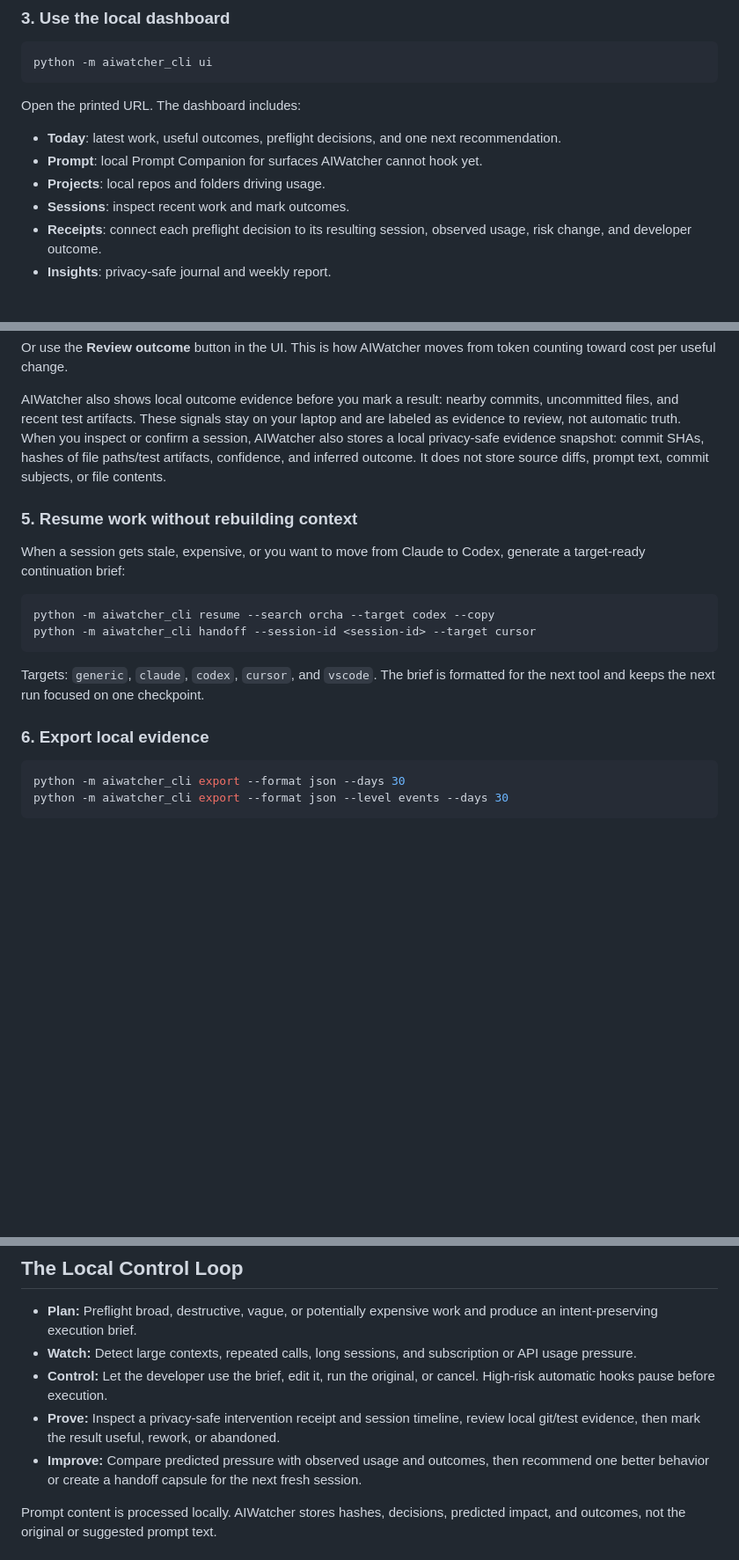
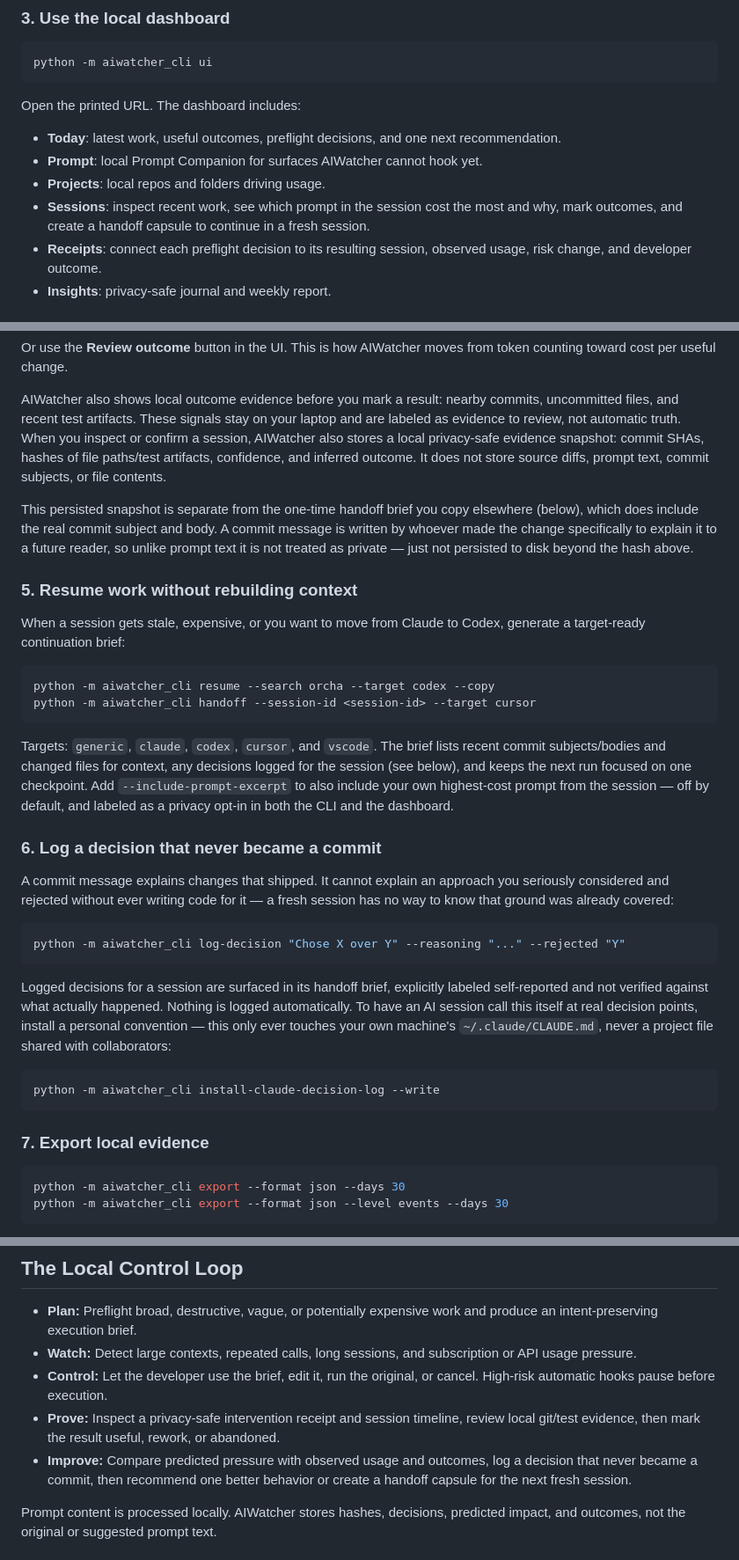
Before and after one commit to ai-watcher/aiwatcher-local, a Markdown page: README.md, 3 parts joined by grey strips. Shown at 88% size. Rendered like a GitHub page; blank space fills up the shorter version.

````diff
--- a/README.md
+++ b/README.md
@@ -103,7 +103,9 @@ Open the printed URL. The dashboard includes:
   recommendation.
 - **Prompt**: local Prompt Companion for surfaces AIWatcher cannot hook yet.
 - **Projects**: local repos and folders driving usage.
-- **Sessions**: inspect recent work and mark outcomes.
+- **Sessions**: inspect recent work, see which prompt in the session cost the
+  most and why, mark outcomes, and create a handoff capsule to continue in a
+  fresh session.
 - **Receipts**: connect each preflight decision to its resulting session,
   observed usage, risk change, and developer outcome.
 - **Insights**: privacy-safe journal and weekly report.
@@ -125,6 +127,12 @@ privacy-safe evidence snapshot: commit SHAs, hashes of file paths/test
 artifacts, confidence, and inferred outcome. It does not store source diffs,
 prompt text, commit subjects, or file contents.
 
+This persisted snapshot is separate from the one-time handoff brief you copy
+elsewhere (below), which does include the real commit subject and body. A
+commit message is written by whoever made the change specifically to explain
+it to a future reader, so unlike prompt text it is not treated as private —
+just not persisted to disk beyond the hash above.
+
 ### 5. Resume work without rebuilding context
 
 When a session gets stale, expensive, or you want to move from Claude to Codex,
@@ -135,10 +143,35 @@ python -m aiwatcher_cli resume --search orcha --target codex --copy
 python -m aiwatcher_cli handoff --session-id <session-id> --target cursor
 ```
 
-Targets: `generic`, `claude`, `codex`, `cursor`, and `vscode`. The brief is
-formatted for the next tool and keeps the next run focused on one checkpoint.
+Targets: `generic`, `claude`, `codex`, `cursor`, and `vscode`. The brief lists
+recent commit subjects/bodies and changed files for context, any decisions
+logged for the session (see below), and keeps the next run focused on one
+checkpoint. Add `--include-prompt-excerpt` to also include your own
+highest-cost prompt from the session — off by default, and labeled as a
+privacy opt-in in both the CLI and the dashboard.
 
-### 6. Export local evidence
+### 6. Log a decision that never became a commit
+
+A commit message explains changes that shipped. It cannot explain an approach
+you seriously considered and rejected without ever writing code for it — a
+fresh session has no way to know that ground was already covered:
+
+```sh
+python -m aiwatcher_cli log-decision "Chose X over Y" --reasoning "..." --rejected "Y"
+```
+
+Logged decisions for a session are surfaced in its handoff brief, explicitly
+labeled self-reported and not verified against what actually happened.
+Nothing is logged automatically. To have an AI session call this itself at
+real decision points, install a personal convention — this only ever touches
+your own machine's `~/.claude/CLAUDE.md`, never a project file shared with
+collaborators:
+
+```sh
+python -m aiwatcher_cli install-claude-decision-log --write
+```
+
+### 7. Export local evidence
 
 ```sh
 python -m aiwatcher_cli export --format json --days 30
@@ -224,8 +259,8 @@ This month: $77.87
   review local git/test evidence, then mark the result useful, rework, or
   abandoned.
 - **Improve:** Compare predicted pressure with observed usage and outcomes,
-  then recommend one better behavior or create a handoff capsule for the next
-  fresh session.
+  log a decision that never became a commit, then recommend one better
+  behavior or create a handoff capsule for the next fresh session.
 
 Prompt content is processed locally. AIWatcher stores hashes, decisions,
 predicted impact, and outcomes, not the original or suggested prompt text.
````
Also changed, not shown: other parts of README.md (+2 -0 lines), docs/AIWATCHER_LOCAL.md (+21 -3 lines).
